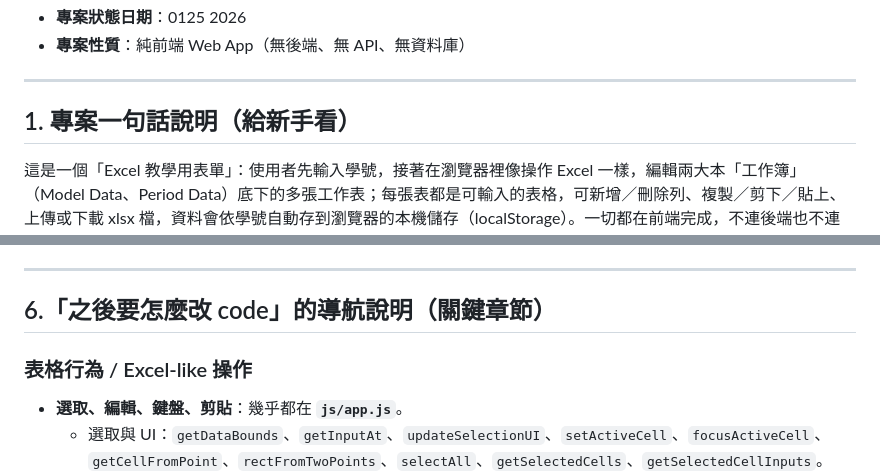
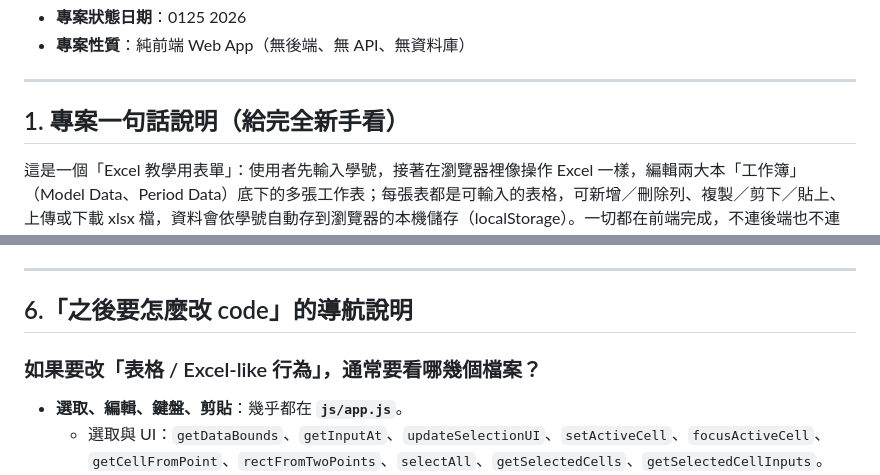
Before and after one commit to drtienk/Model_Period_WebApp, a Markdown page: PROJECT_STATUS.md, 2 parts joined by grey strips. Rendered like a GitHub page.

```diff
--- a/PROJECT_STATUS.md
+++ b/PROJECT_STATUS.md
@@ -5,7 +5,7 @@
 
 ---
 
-## 1. 專案一句話說明（給新手看）
+## 1. 專案一句話說明（給完全新手看）
 
 這是一個「Excel 教學用表單」：使用者先輸入學號，接著在瀏覽器裡像操作 Excel 一樣，編輯兩大本「工作簿」（Model Data、Period Data）底下的多張工作表；每張表都是可輸入的表格，可新增／刪除列、複製／剪下／貼上、上傳或下載 xlsx 檔，資料會依學號自動存到瀏覽器的本機儲存（localStorage）。一切都在前端完成，不連後端也不連資料庫。
 
@@ -80,9 +80,9 @@
 
 ---
 
-## 6.「之後要怎麼改 code」的導航說明（關鍵章節）
+## 6.「之後要怎麼改 code」的導航說明
 
-### 表格行為 / Excel-like 操作
+### 如果要改「表格 / Excel-like 行為」，通常要看哪幾個檔案？
 
 - **選取、編輯、鍵盤、剪貼**：幾乎都在 **`js/app.js`**。
   - 選取與 UI：`getDataBounds`、`getInputAt`、`updateSelectionUI`、`setActiveCell`、`focusActiveCell`、`getCellFromPoint`、`rectFromTwoPoints`、`selectAll`、`getSelectedCells`、`getSelectedCellInputs`。
```
Also changed, not shown: other parts of PROJECT_STATUS.md (+7 -17 lines).
